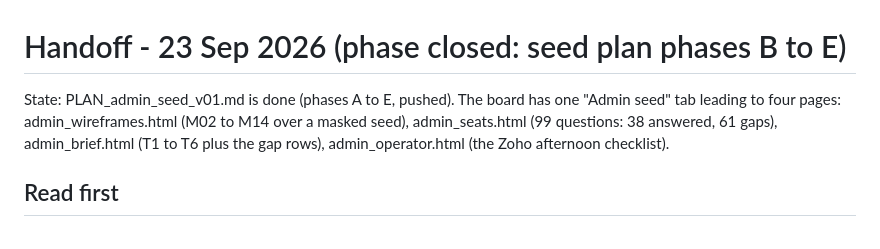
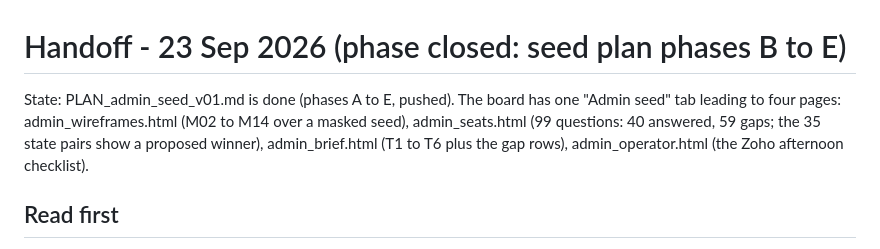
Before and after one commit to spiffler33/yeslyf-wireframes, a Markdown page: .claude/HANDOFF.md, the part around the change. Drawn GitHub-style.

Commit message:
Handoff: seats now 40 answered, 59 gaps; the 35 state pairs show a proposed winner

```diff
--- a/.claude/HANDOFF.md
+++ b/.claude/HANDOFF.md
@@ -1,7 +1,7 @@
 # Handoff - 23 Sep 2026 (phase closed: seed plan phases B to E)
 
 State: PLAN_admin_seed_v01.md is done (phases A to E, pushed). The board has one "Admin seed" tab leading to four
-pages: admin_wireframes.html (M02 to M14 over a masked seed), admin_seats.html (99 questions: 38 answered, 61 gaps),
+pages: admin_wireframes.html (M02 to M14 over a masked seed), admin_seats.html (99 questions: 40 answered, 59 gaps; the 35 state pairs show a proposed winner),
 admin_brief.html (T1 to T6 plus the gap rows), admin_operator.html (the Zoho afternoon checklist).
 
 ## Read first
```
